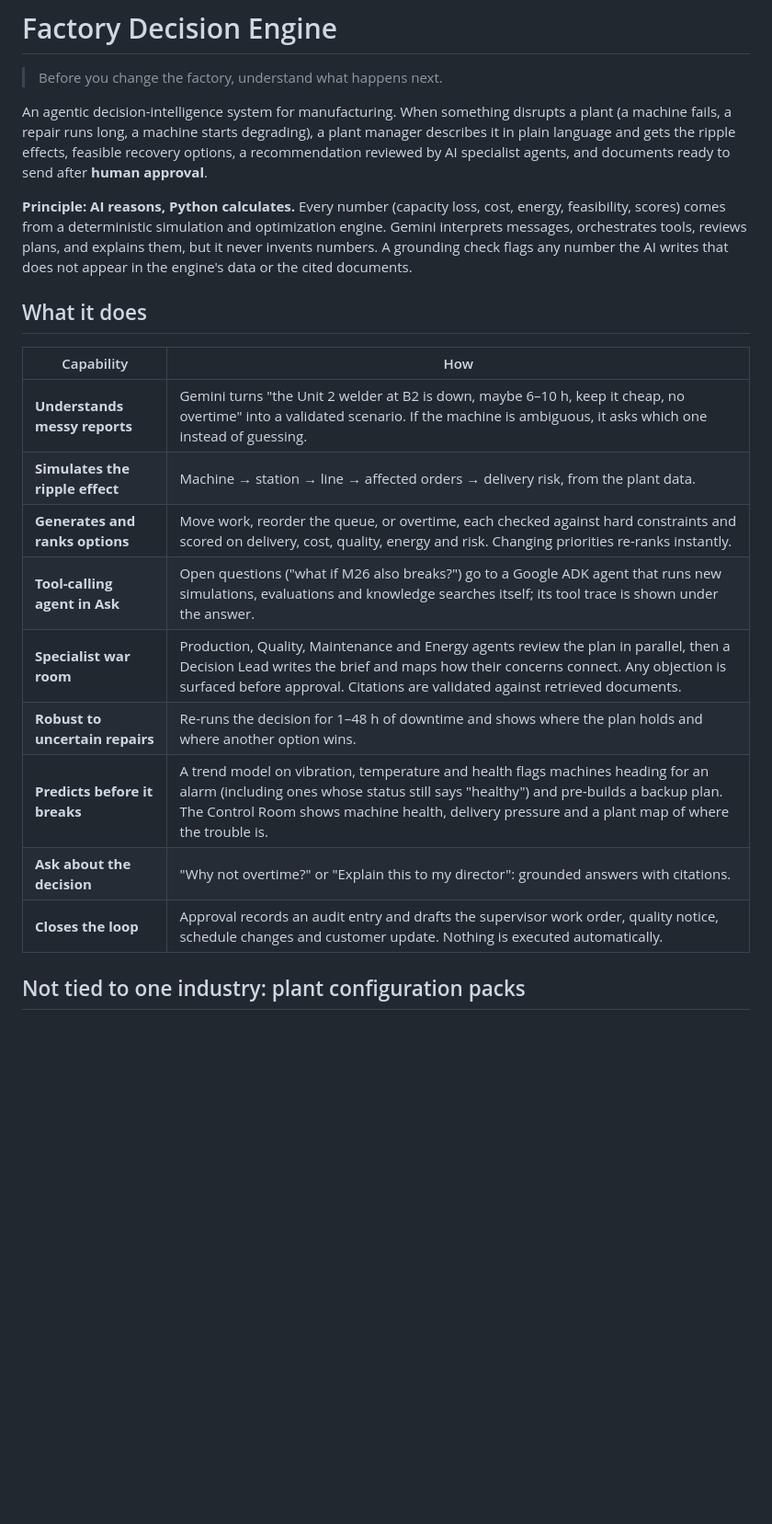
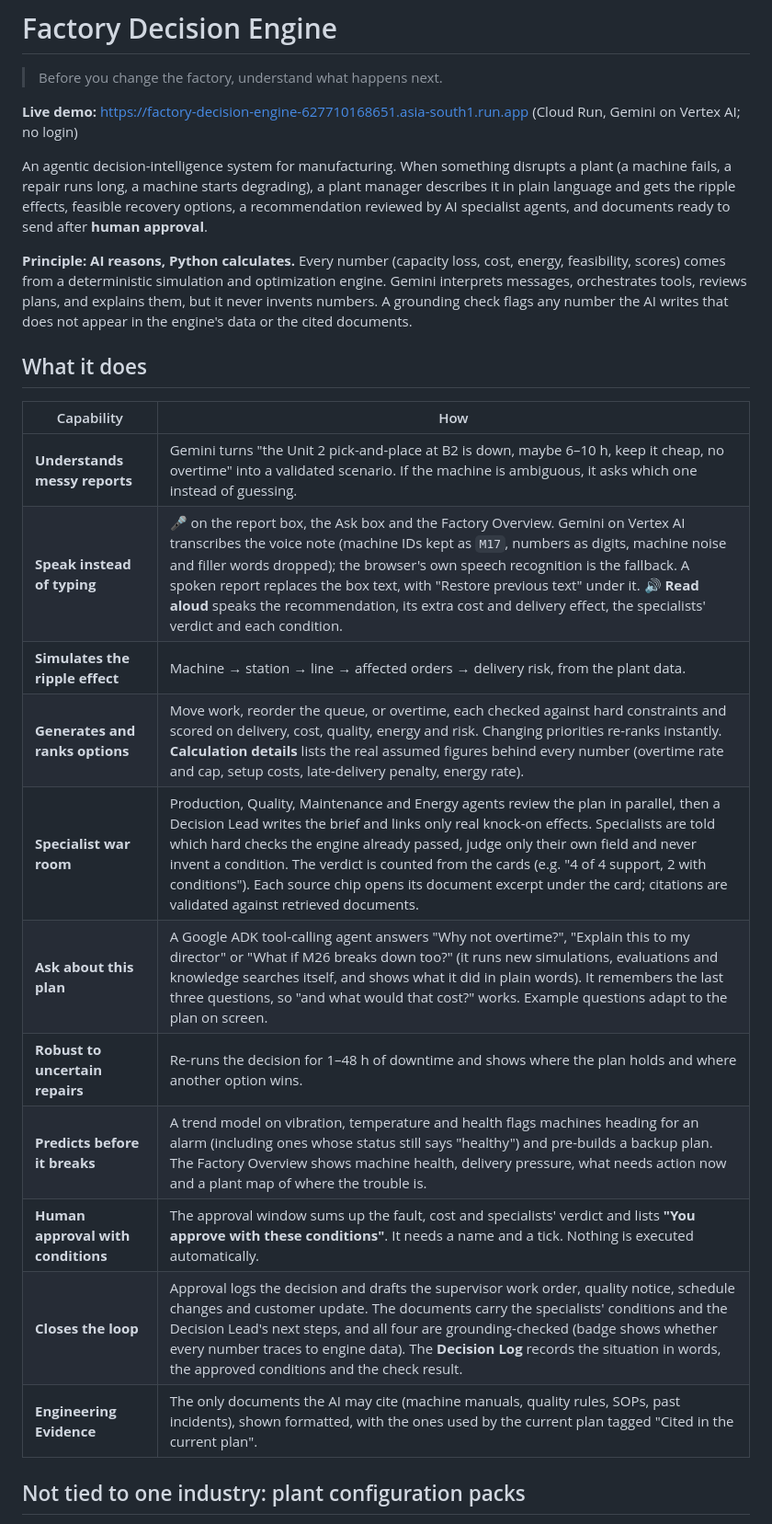
Before and after one commit to SunilSparkScala/factory-decision-engine, a Markdown page: README.md, the part around one of its changes. Shown at 92% size. Drawn GitHub-style; blank space fills up the shorter version.

```diff
--- a/README.md
+++ b/README.md
@@ -1,6 +1,8 @@
 # Factory Decision Engine
 
 > Before you change the factory, understand what happens next.
+
+**Live demo:** https://factory-decision-engine-627710168651.asia-south1.run.app (Cloud Run, Gemini on Vertex AI; no login)
 
 An agentic decision-intelligence system for manufacturing. When something disrupts a plant (a machine
 fails, a repair runs long, a machine starts degrading), a plant manager describes it in plain language
@@ -16,15 +18,17 @@ flags any number the AI writes that does not appear in the engine's data or the
 
 | Capability | How |
 |---|---|
-| **Understands messy reports** | Gemini turns "the Unit 2 welder at B2 is down, maybe 6–10 h, keep it cheap, no overtime" into a validated scenario. If the machine is ambiguous, it asks which one instead of guessing. |
+| **Understands messy reports** | Gemini turns "the Unit 2 pick-and-place at B2 is down, maybe 6–10 h, keep it cheap, no overtime" into a validated scenario. If the machine is ambiguous, it asks which one instead of guessing. |
+| **Speak instead of typing** | 🎤 on the report box, the Ask box and the Factory Overview. Gemini on Vertex AI transcribes the voice note (machine IDs kept as `M17`, numbers as digits, machine noise and filler words dropped); the browser's own speech recognition is the fallback. A spoken report replaces the box text, with "Restore previous text" under it. 🔊 **Read aloud** speaks the recommendation, its extra cost and delivery effect, the specialists' verdict and each condition. |
 | **Simulates the ripple effect** | Machine → station → line → affected orders → delivery risk, from the plant data. |
-| **Generates and ranks options** | Move work, reorder the queue, or overtime, each checked against hard constraints and scored on delivery, cost, quality, energy and risk. Changing priorities re-ranks instantly. |
-| **Tool-calling agent in Ask** | Open questions ("what if M26 also breaks?") go to a Google ADK agent that runs new simulations, evaluations and knowledge searches itself; its tool trace is shown under the answer. |
-| **Specialist war room** | Production, Quality, Maintenance and Energy agents review the plan in parallel, then a Decision Lead writes the brief and maps how their concerns connect. Any objection is surfaced before approval. Citations are validated against retrieved documents. |
+| **Generates and ranks options** | Move work, reorder the queue, or overtime, each checked against hard constraints and scored on delivery, cost, quality, energy and risk. Changing priorities re-ranks instantly. **Calculation details** lists the real assumed figures behind every number (overtime rate and cap, setup costs, late-delivery penalty, energy rate). |
+| **Specialist war room** | Production, Quality, Maintenance and Energy agents review the plan in parallel, then a Decision Lead writes the brief and links only real knock-on effects. Specialists are told which hard checks the engine already passed, judge only their own field and never invent a condition. The verdict is counted from the cards (e.g. "4 of 4 support, 2 with conditions"). Each source chip opens its document excerpt under the card; citations are validated against retrieved documents. |
+| **Ask about this plan** | A Google ADK tool-calling agent answers "Why not overtime?", "Explain this to my director" or "What if M26 breaks down too?" (it runs new simulations, evaluations and knowledge searches itself, and shows what it did in plain words). It remembers the last three questions, so "and what would that cost?" works. Example questions adapt to the plan on screen. |
 | **Robust to uncertain repairs** | Re-runs the decision for 1–48 h of downtime and shows where the plan holds and where another option wins. |
-| **Predicts before it breaks** | A trend model on vibration, temperature and health flags machines heading for an alarm (including ones whose status still says "healthy") and pre-builds a backup plan. The Control Room shows machine health, delivery pressure and a plant map of where the trouble is. |
-| **Ask about the decision** | "Why not overtime?" or "Explain this to my director": grounded answers with citations. |
-| **Closes the loop** | Approval records an audit entry and drafts the supervisor work order, quality notice, schedule changes and customer update. Nothing is executed automatically. |
+| **Predicts before it breaks** | A trend model on vibration, temperature and health flags machines heading for an alarm (including ones whose status still says "healthy") and pre-builds a backup plan. The Factory Overview shows machine health, delivery pressure, what needs action now and a plant map of where the trouble is. |
+| **Human approval with conditions** | The approval window sums up the fault, cost and specialists' verdict and lists **"You approve with these conditions"**. It needs a name and a tick. Nothing is executed automatically. |
+| **Closes the loop** | Approval logs the decision and drafts the supervisor work order, quality notice, schedule changes and customer update. The documents carry the specialists' conditions and the Decision Lead's next steps, and all four are grounding-checked (badge shows whether every number traces to engine data). The **Decision Log** records the situation in words, the approved conditions and the check result. |
+| **Engineering Evidence** | The only documents the AI may cite (machine manuals, quality rules, SOPs, past incidents), shown formatted, with the ones used by the current plan tagged "Cited in the current plan". |
 
 ## Not tied to one industry: plant configuration packs
 
```
Also changed, not shown: other parts of README.md (+36 -24 lines), docs/HACK2SKILL_JUDGING_COMPLIANCE.md (+15 -8 lines).
